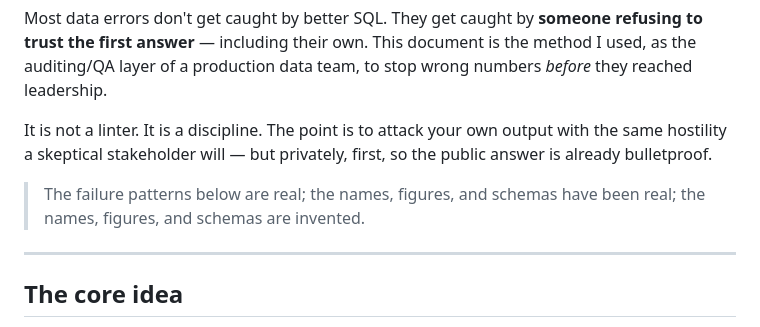
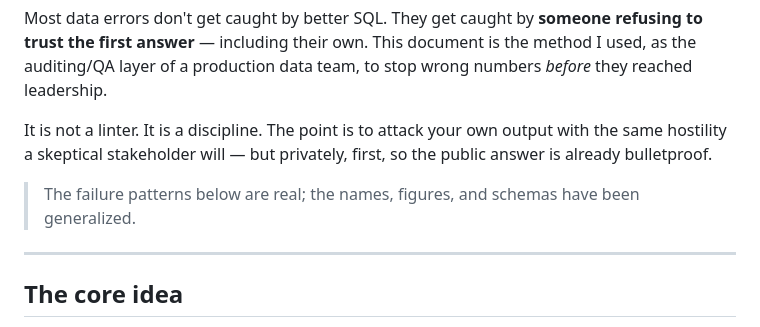
Before and after one commit to avrahamluna/truth-layer, a Markdown page: docs/RED_TEAM.md, the part around the change. Rendered like a GitHub page.

```diff
--- a/docs/RED_TEAM.md
+++ b/docs/RED_TEAM.md
@@ -10,7 +10,7 @@ with the same hostility a skeptical stakeholder will — but privately, first, s
 the public answer is already bulletproof.
 
 > The failure patterns below are real; the names, figures, and schemas have been
-> real; the names, figures, and schemas are invented.
+> generalized.
 
 ---
 
```
Also changed, not shown: README.md (+1 -3 lines).
